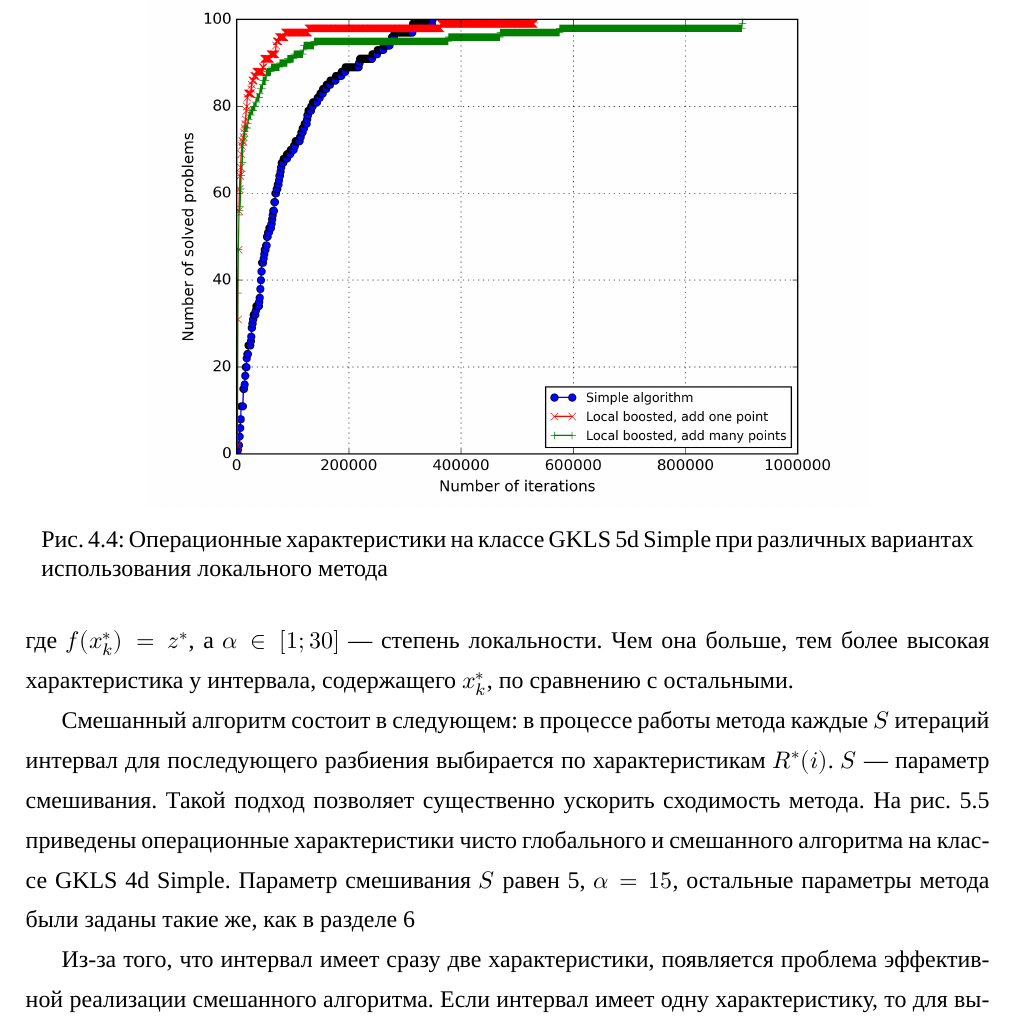
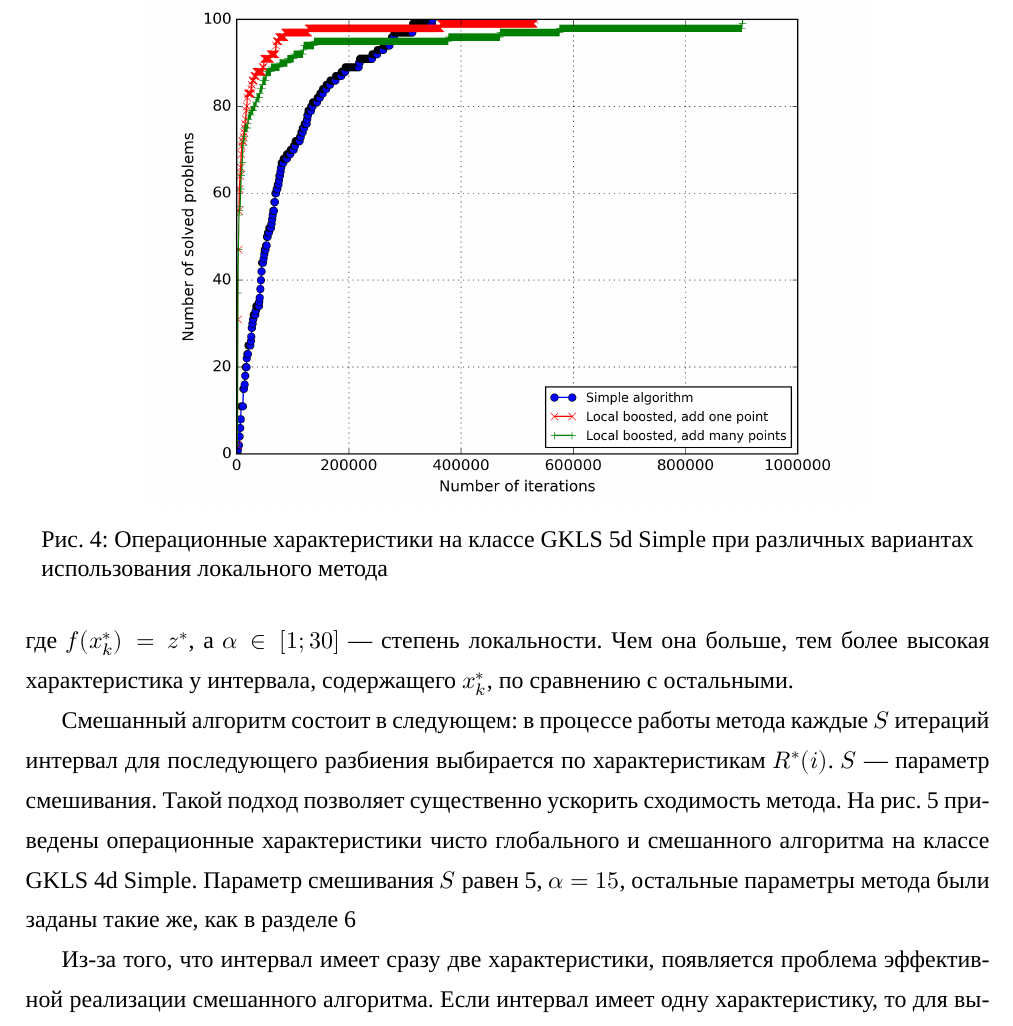
Before and after one commit to sovrasov/diploma-paper-spring-2017, a LaTeX document (paper/paper.tex): part of page 11 of 53, cut so that both start at the same text. Compiled offline with XeLaTeX; a missing font is replaced by an installed copy or a similar font.

Commit message:
Use direct numeration for formulas and figures

```diff
--- a/paper/paper.tex
+++ b/paper/paper.tex
@@ -57,11 +57,11 @@
 
 % Equations, fugures, tables numbering style redefinition
 \renewcommand{\theequation}
-  {\thesection.\arabic{equation}}
+  {\arabic{equation}}
 \renewcommand{\thefigure}
-  {\thesection.\arabic{figure}}
+  {\arabic{figure}}
 \renewcommand{\thetable}
-  {\thesection.\arabic{table}}
+  {\arabic{table}}
 
 % Enum style redefinition
 \renewcommand{\labelenumii}
```
